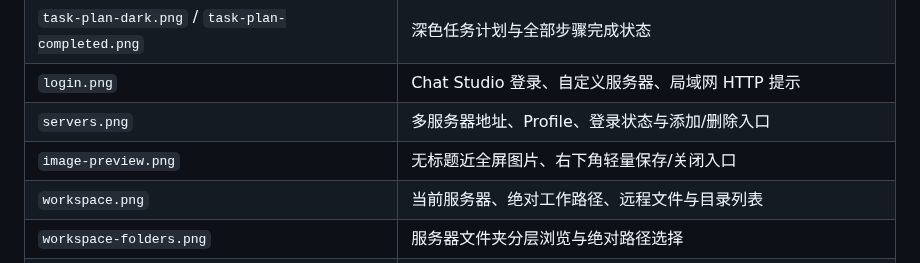
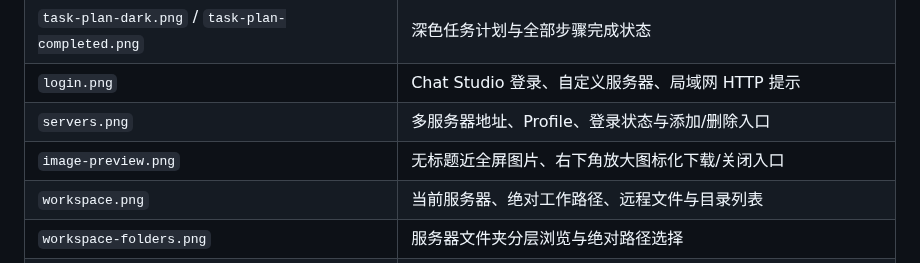
Before and after one commit to xpnas/chat-studio, a Markdown page: docs/screenshots/README.md, the part around one of its changes. GitHub-like rendering.

Commit message:
feat: redesign fullscreen image preview controls

```diff
--- a/docs/screenshots/README.md
+++ b/docs/screenshots/README.md
@@ -12,7 +12,7 @@
 | `task-plan-dark.png` / `task-plan-completed.png` | 深色任务计划与全部步骤完成状态 |
 | `login.png` | Chat Studio 登录、自定义服务器、局域网 HTTP 提示 |
 | `servers.png` | 多服务器地址、Profile、登录状态与添加/删除入口 |
-| `image-preview.png` | 无标题近全屏图片、右下角轻量保存/关闭入口 |
+| `image-preview.png` | 无标题近全屏图片、右下角放大图标化下载/关闭入口 |
 | `workspace.png` | 当前服务器、绝对工作路径、远程文件与目录列表 |
 | `workspace-folders.png` | 服务器文件夹分层浏览与绝对路径选择 |
 | `home.png` | 新对话、图标 Agent 选择入口，输入框内模型和思考入口 |
```
Also changed, not shown: other parts of docs/screenshots/README.md (+1 -1 lines), README.md (+1 -1 lines), docs/release-1.0.23.md (added, +22 -0 lines), docs/testing.md (+6 -0 lines), docs/screenshots/image-preview.png, 4 other files.
